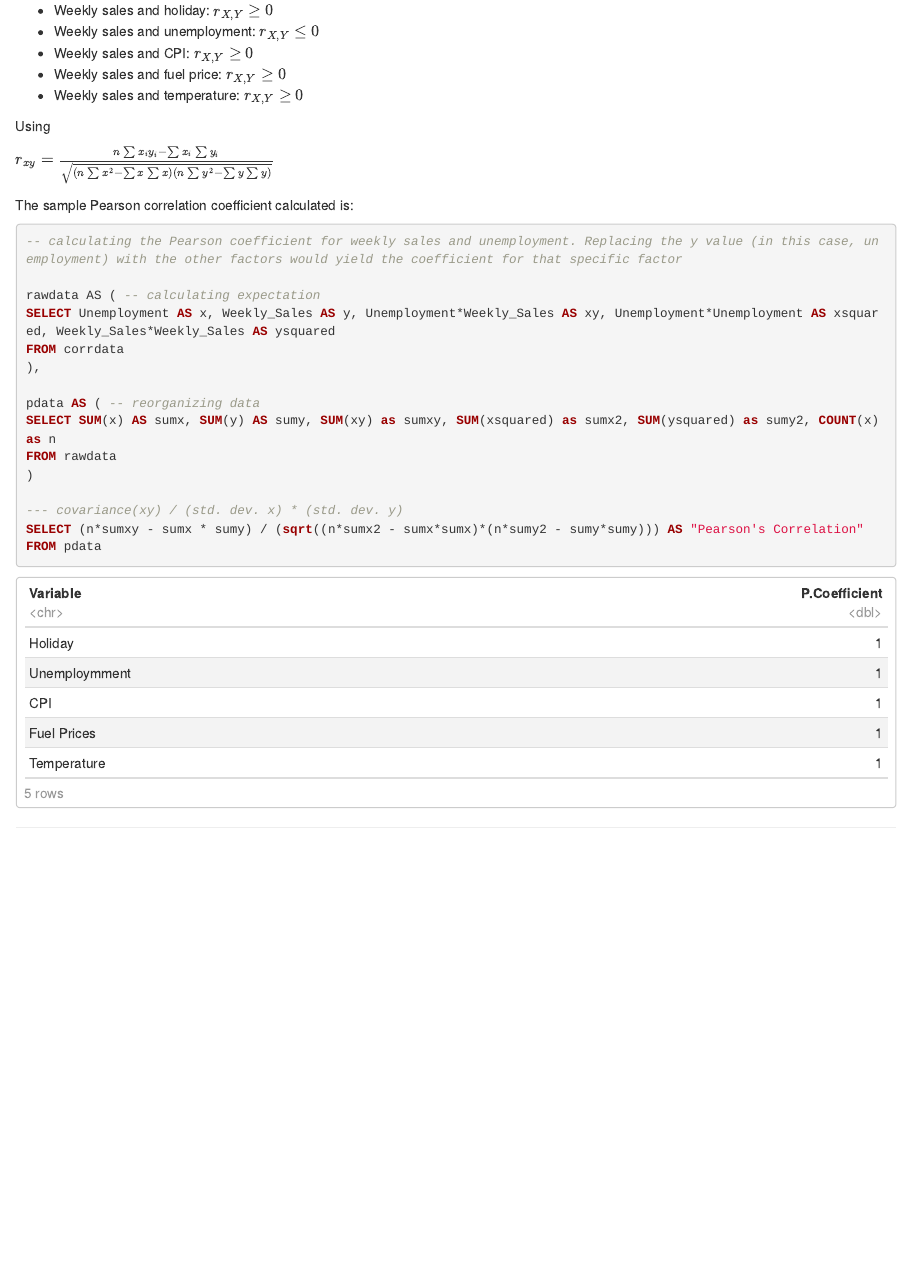
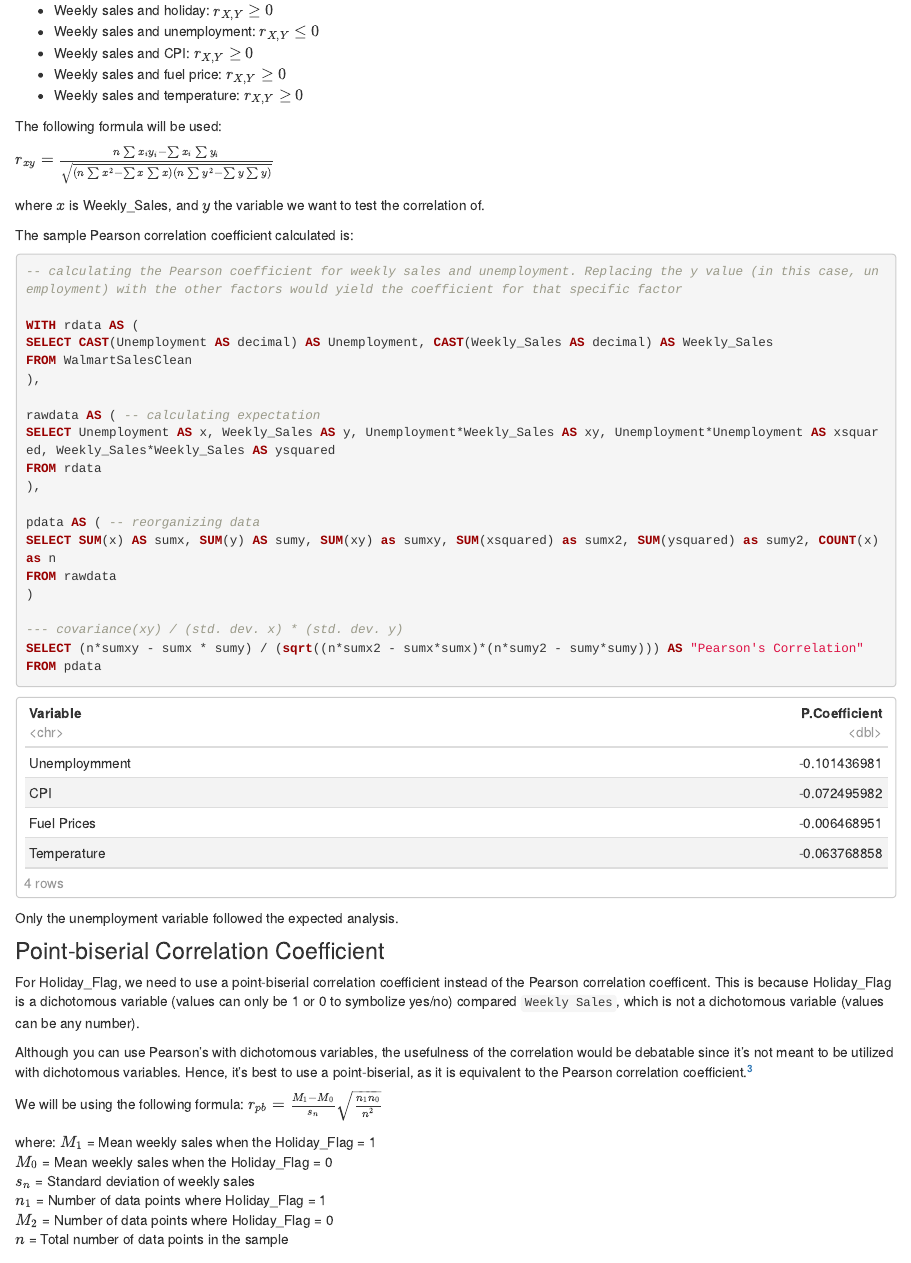
Before and after one commit to zhusophia/WalmartSales, an R Markdown document (index.Rmd): the page in a window 1100 px wide, from 5160 px down. Rendered offline with R 4.5, knitr and Pandoc, with nearby package versions; drawn as R Markdown's standard HTML page in place of the format the file asks for.

Commit message:
adding point-biserial correlation

````diff
--- a/index.Rmd
+++ b/index.Rmd
@@ -242,18 +242,25 @@ Based on the above analysis, the following relationships are predicted:
 - Weekly sales and fuel price: $r_{X,Y}$ $\ge$ $0$
 - Weekly sales and temperature: $r_{X,Y}$ $\ge$ $0$
 
-Using
+The following formula will be used:
 
 $r_{xy}={\frac {n\sum x_{i}y_{i}-\sum x_{i}\sum y_{i}}{\sqrt{(n\sum x^2 - \sum x \sum x)(n\sum y^2 - \sum y \sum y)}}}$
+
+where $x$ is Weekly_Sales, and $y$ the variable we want to test the correlation of.
 
 The sample Pearson correlation coefficient calculated is:
 
 ```{sql samplepc, eval=FALSE, echo=T, code_folding="Show SQL code"}
 -- calculating the Pearson coefficient for weekly sales and unemployment. Replacing the y value (in this case, unemployment) with the other factors would yield the coefficient for that specific factor
 
+WITH rdata AS (
+SELECT CAST(Unemployment AS decimal) AS Unemployment, CAST(Weekly_Sales AS decimal) AS Weekly_Sales
+FROM WalmartSalesClean
+),
+
 rawdata AS ( -- calculating expectation
 SELECT Unemployment AS x, Weekly_Sales AS y, Unemployment*Weekly_Sales AS xy, Unemployment*Unemployment AS xsquared, Weekly_Sales*Weekly_Sales AS ysquared
-FROM corrdata
+FROM rdata
 ),
 
 pdata AS ( -- reorganizing data
@@ -267,10 +274,29 @@ FROM pdata
 
 ```
 ```{r, pctable}
+#remove dot in title name
 
-pctable <- data.frame(Variable = c("Holiday", "Unemploymment", "CPI", "Fuel Prices", "Temperature"), "P Coefficient" = c(1, 1, 1, 1,1))
+pctable <- data.frame(Variable = c("Unemploymment", "CPI", "Fuel Prices", "Temperature"), "P Coefficient" = c(-0.101436981393985, -0.0724959823775918, -0.00646895141525588,-0.0637688579328555))
 
 paged_table(pctable)
 
 ```
 
+Only the unemployment variable followed the expected analysis.
+
+### Point-biserial Correlation Coefficient
+
+For Holiday_Flag, we need to use a point-biserial correlation coefficient instead of the Pearson correlation coefficent. This is because Holiday_Flag is a dichotomous variable (values can only be 1 or 0 to symbolize yes/no) compared `Weekly Sales`, which is not a dichotomous variable (values can be any number).
+
+Although you can use Pearson's with dichotomous variables, the usefulness of the correlation would be debatable since it's not meant to be utilized with dichotomous variables. Hence, it's best to use a point-biserial, as it is equivalent to the Pearson correlation coefficient.^[https://en.wikipedia.org/wiki/Point-biserial_correlation_coefficient]
+
+We will be using the following formula:
+${r_{pb}={\frac {M_{1}-M_{0}}{s_{n}}}{\sqrt {\frac {n_{1}n_{0}}{n^{2}}}}}$
+
+where:
+$M_1$ = Mean weekly sales when the Holiday_Flag = 1
+$M_0$ = Mean weekly sales when the Holiday_Flag = 0
+$s_n$ = Standard deviation of weekly sales
+$n_1$ = Number of data points where Holiday_Flag = 1
+$M_2$ = Number of data points where Holiday_Flag = 0
+$n$ = Total number of data points in the sample
````
Also changed, not shown: docs/search.json, index.Rmd (28 more changed lines), 4 other files.
